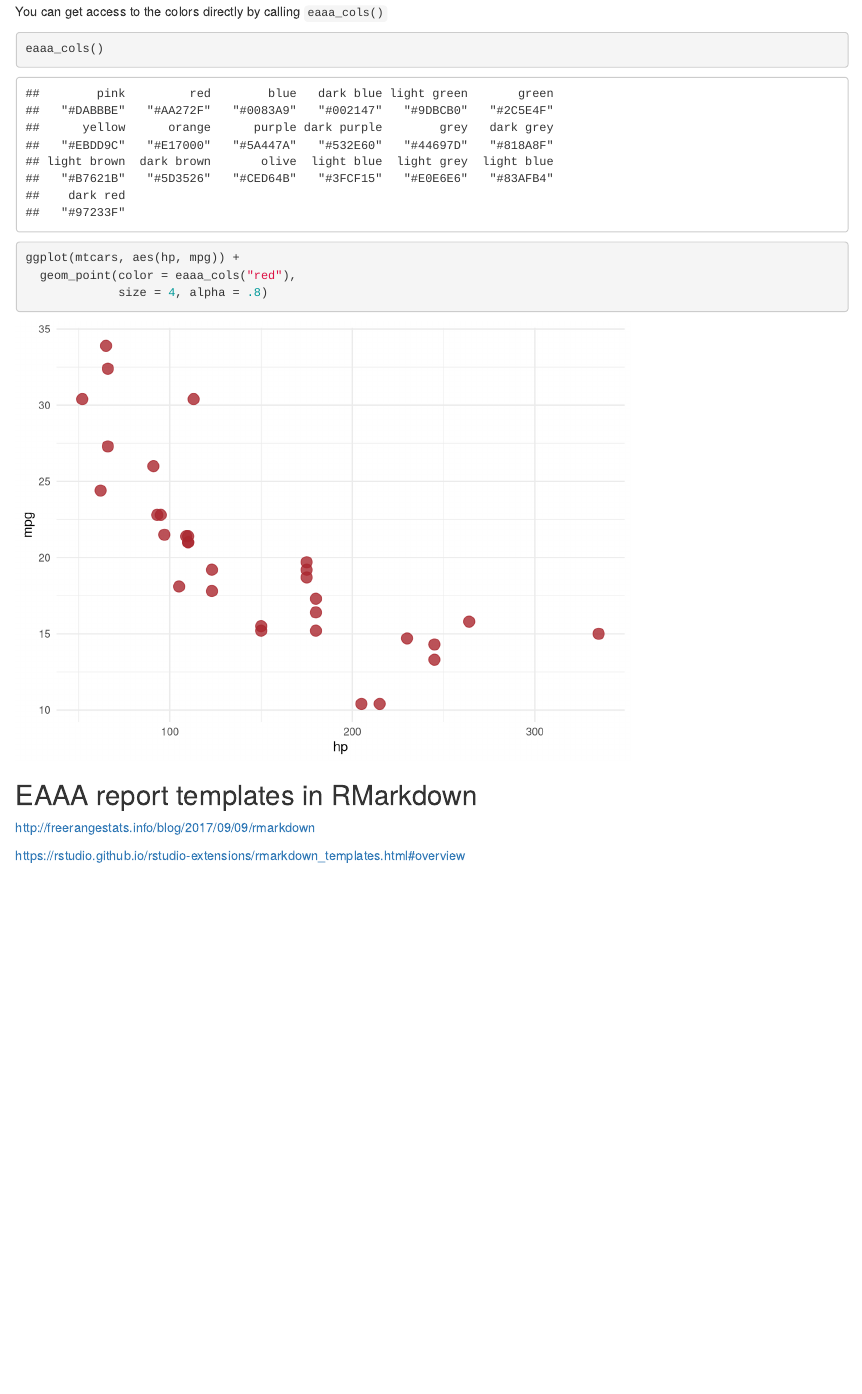
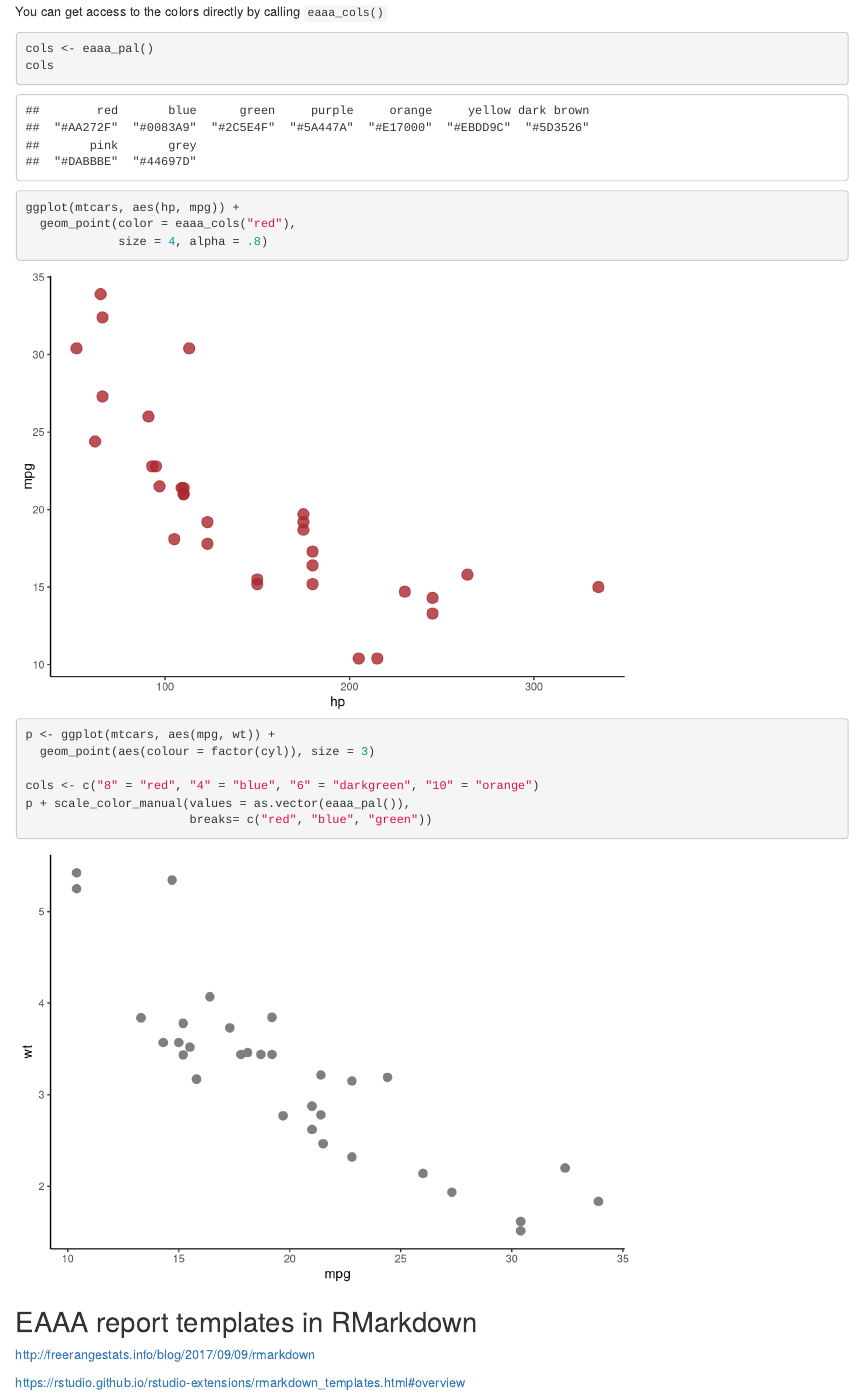
Before and after one commit to aaronsaunders/eaaaR, an R Markdown document (README.Rmd): the page in a window 1100 px wide, from 2000 px down. Rendered offline with R 4.5, knitr and Pandoc, with nearby package versions; some code elsewhere in the file could not run offline.

Commit message:
bugfix in call to mtcars

````diff
--- a/README.Rmd
+++ b/README.Rmd
@@ -18,10 +18,10 @@ Based on code from https://drsimonj.svbtle.com/creating-corporate-colour-palette
 Load the required libraries.
 
 ```{r}
+library(ggplot2)
 library(eaaaR)
-library(ggplot2)
 
-theme_set(theme_minimal())
+theme_set(theme_classic())
 ```
 
 The `eaaa_cols()` function returns colors designated in the [EAAA corporate design manual](https://update.eaaa.dk/afdeling/kommunikation/brevskabeloner-og-logo/Sider/design.aspx).
@@ -47,16 +46,17 @@ ggplot(iris, aes(Sepal.Width, Sepal.Length, color = Sepal.Length)) +
 
 ```{r}
 # Fill by discrete variable with different palette + remove legend (guide)
-ggplot(mpg, aes(manufacturer, fill = manufacturer)) +
+ggplot(mtcars, aes(manufacturer, fill = manufacturer)) +
   geom_bar() +
   theme(axis.text.x = element_text(angle = 45, hjust = 1)) +
-  scale_fill_eaaa(palette = "mixed", guide = "none")
+  scale_fill_eaaa(palette = "main", guide = "none")
 ```
 
 You can get access to the colors directly by calling `eaaa_cols()`
 
 ```{r}
-eaaa_cols()
+cols <- eaaa_pal()
+cols
 ```
 
 
@@ -66,6 +66,14 @@ ggplot(mtcars, aes(hp, mpg)) +
              size = 4, alpha = .8)
 ```
 
+```{r}
+p <- ggplot(mtcars, aes(mpg, wt)) +
+  geom_point(aes(colour = factor(cyl)), size = 3)
+
+cols <- c("8" = "red", "4" = "blue", "6" = "darkgreen", "10" = "orange")
+p + scale_color_manual(values = as.vector(eaaa_pal()),
+                       breaks= c("red", "blue", "green"))
+```
 
 ## EAAA report templates in RMarkdown
 
````
Also changed, not shown: README.Rmd (3 more changed lines), 1 other file.
